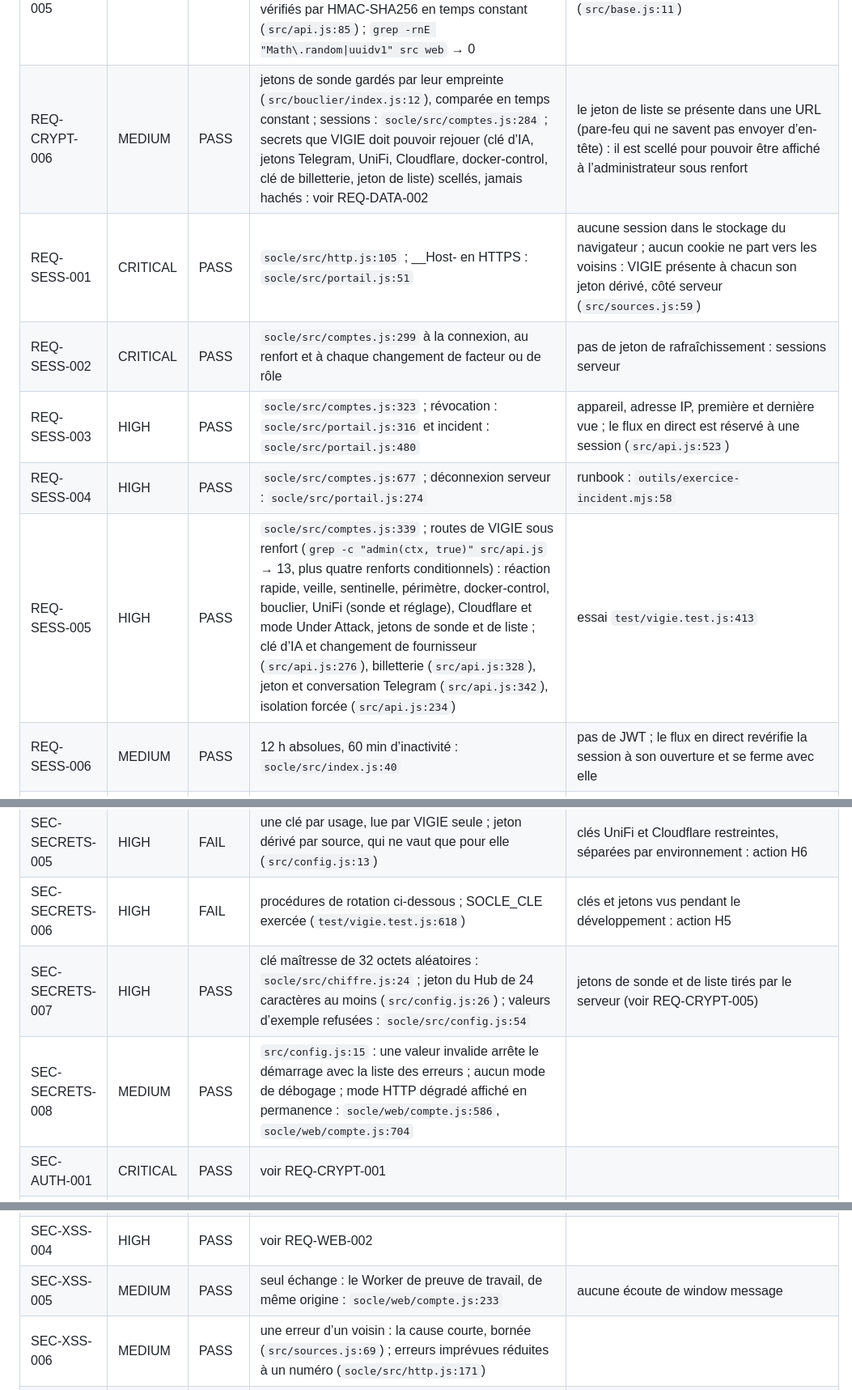
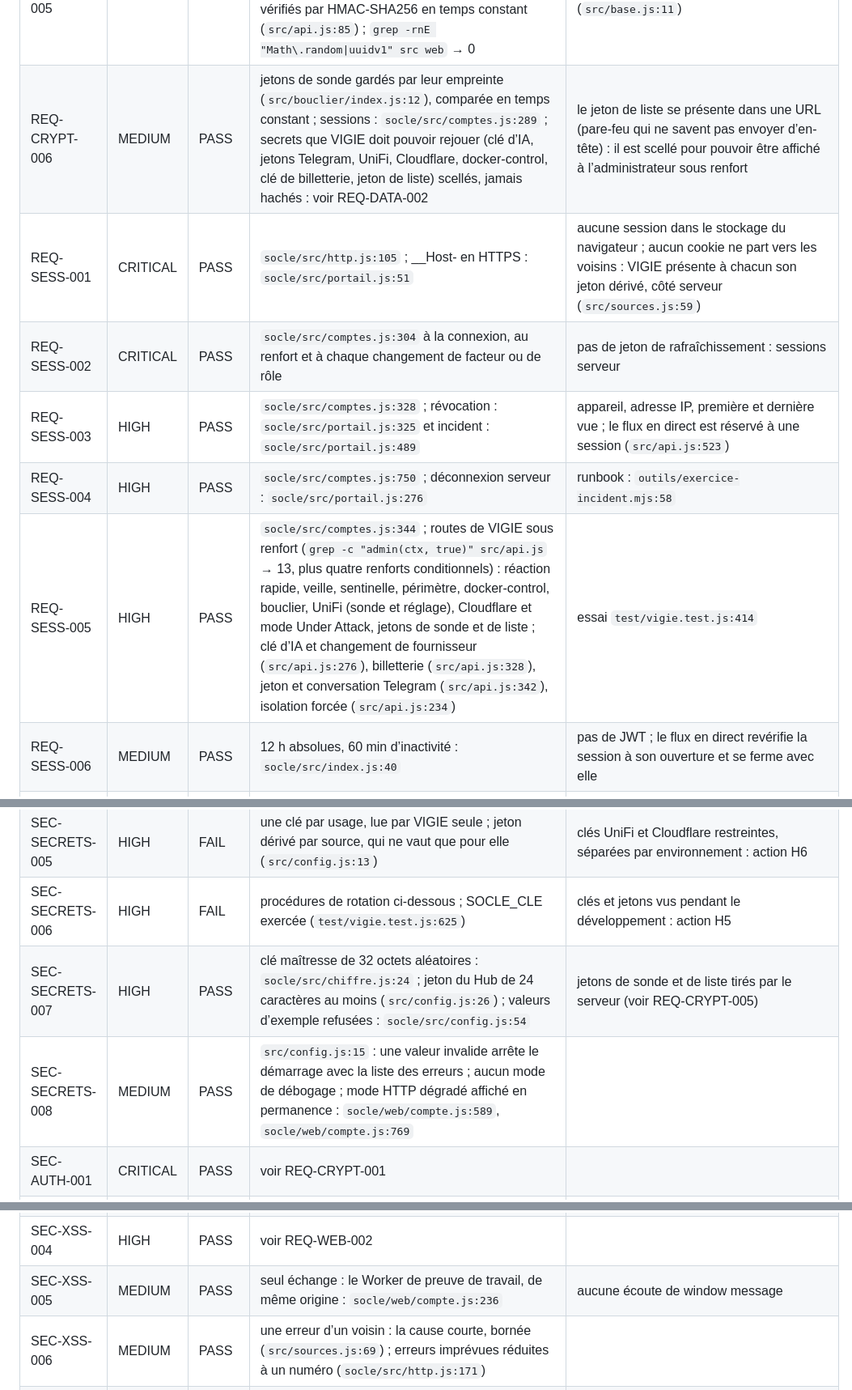
Before and after one commit to codexX64/vigie, a Markdown page: SECURITY.md, 3 parts joined by grey strips. Shown at 81% size. Rendered like a GitHub page.

```diff
--- a/SECURITY.md
+++ b/SECURITY.md
@@ -56,12 +56,12 @@ VIGIE 1.2.6 relue en lecture seule le 2026-10-19 (code, essais, balayage de l’
 | REQ-CRYPT-003 | MEDIUM | N/A | bcrypt absent : `grep -rniE "bcrypt" socle/src src` → 0 ; Argon2id seul |  |
 | REQ-CRYPT-004 | HIGH | PASS | `socle/src/motdepasse.js:12`, `socle/src/motdepasse.js:13`, liste de fuites locale `socle/src/motdepasse.js:18` | contrôlé côté serveur, sans règle de composition ni rotation forcée |
 | REQ-CRYPT-005 | HIGH | PASS | `socle/src/outils.js:16` ; jetons de sonde de 264 bits (`src/api.js:460`) et de liste de 240 bits (`src/api.js:490`) ; jeton du Hub comparé en temps constant (`src/api.js:119`) ; jetons dérivés vérifiés par HMAC-SHA256 en temps constant (`src/api.js:85`) ; `grep -rnE "Math\.random\|uuidv1" src web` → 0 | références d’audits, de constats et d’actions de 72 bits, non secrètes (`src/base.js:11`) |
-| REQ-CRYPT-006 | MEDIUM | PASS | jetons de sonde gardés par leur empreinte (`src/bouclier/index.js:12`), comparée en temps constant ; sessions : `socle/src/comptes.js:284` ; secrets que VIGIE doit pouvoir rejouer (clé d’IA, jetons Telegram, UniFi, Cloudflare, docker-control, clé de billetterie, jeton de liste) scellés, jamais hachés : voir REQ-DATA-002 | le jeton de liste se présente dans une URL (pare-feu qui ne savent pas envoyer d’en-tête) : il est scellé pour pouvoir être affiché à l’administrateur sous renfort |
+| REQ-CRYPT-006 | MEDIUM | PASS | jetons de sonde gardés par leur empreinte (`src/bouclier/index.js:12`), comparée en temps constant ; sessions : `socle/src/comptes.js:289` ; secrets que VIGIE doit pouvoir rejouer (clé d’IA, jetons Telegram, UniFi, Cloudflare, docker-control, clé de billetterie, jeton de liste) scellés, jamais hachés : voir REQ-DATA-002 | le jeton de liste se présente dans une URL (pare-feu qui ne savent pas envoyer d’en-tête) : il est scellé pour pouvoir être affiché à l’administrateur sous renfort |
 | REQ-SESS-001 | CRITICAL | PASS | `socle/src/http.js:105` ; __Host- en HTTPS : `socle/src/portail.js:51` | aucune session dans le stockage du navigateur ; aucun cookie ne part vers les voisins : VIGIE présente à chacun son jeton dérivé, côté serveur (`src/sources.js:59`) |
-| REQ-SESS-002 | CRITICAL | PASS | `socle/src/comptes.js:299` à la connexion, au renfort et à chaque changement de facteur ou de rôle | pas de jeton de rafraîchissement : sessions serveur |
-| REQ-SESS-003 | HIGH | PASS | `socle/src/comptes.js:323` ; révocation : `socle/src/portail.js:316` et incident : `socle/src/portail.js:480` | appareil, adresse IP, première et dernière vue ; le flux en direct est réservé à une session (`src/api.js:523`) |
-| REQ-SESS-004 | HIGH | PASS | `socle/src/comptes.js:677` ; déconnexion serveur : `socle/src/portail.js:274` | runbook : `outils/exercice-incident.mjs:58` |
-| REQ-SESS-005 | HIGH | PASS | `socle/src/comptes.js:339` ; routes de VIGIE sous renfort (`grep -c "admin(ctx, true)" src/api.js` → 13, plus quatre renforts conditionnels) : réaction rapide, veille, sentinelle, périmètre, docker-control, bouclier, UniFi (sonde et réglage), Cloudflare et mode Under Attack, jetons de sonde et de liste ; clé d’IA et changement de fournisseur (`src/api.js:276`), billetterie (`src/api.js:328`), jeton et conversation Telegram (`src/api.js:342`), isolation forcée (`src/api.js:234`) | essai `test/vigie.test.js:413` |
+| REQ-SESS-002 | CRITICAL | PASS | `socle/src/comptes.js:304` à la connexion, au renfort et à chaque changement de facteur ou de rôle | pas de jeton de rafraîchissement : sessions serveur |
+| REQ-SESS-003 | HIGH | PASS | `socle/src/comptes.js:328` ; révocation : `socle/src/portail.js:325` et incident : `socle/src/portail.js:489` | appareil, adresse IP, première et dernière vue ; le flux en direct est réservé à une session (`src/api.js:523`) |
+| REQ-SESS-004 | HIGH | PASS | `socle/src/comptes.js:750` ; déconnexion serveur : `socle/src/portail.js:276` | runbook : `outils/exercice-incident.mjs:58` |
+| REQ-SESS-005 | HIGH | PASS | `socle/src/comptes.js:344` ; routes de VIGIE sous renfort (`grep -c "admin(ctx, true)" src/api.js` → 13, plus quatre renforts conditionnels) : réaction rapide, veille, sentinelle, périmètre, docker-control, bouclier, UniFi (sonde et réglage), Cloudflare et mode Under Attack, jetons de sonde et de liste ; clé d’IA et changement de fournisseur (`src/api.js:276`), billetterie (`src/api.js:328`), jeton et conversation Telegram (`src/api.js:342`), isolation forcée (`src/api.js:234`) | essai `test/vigie.test.js:414` |
 | REQ-SESS-006 | MEDIUM | PASS | 12 h absolues, 60 min d’inactivité : `socle/src/index.js:40` | pas de JWT ; le flux en direct revérifie la session à son ouverture et se ferme avec elle |
 | REQ-ANON-001 | CRITICAL | PASS | `git log --all --format="%an <%ae>" \| sort -u` et `--format="%cn <%ce>"` → une ligne chacun, le pseudonyme ; posée dans le dépôt : `git config --local user.name` → 1 | commits en UTC |
 | REQ-ANON-002 | CRITICAL | FAIL | arbre : annexe B.1 → les adresses fabriquées des essais (10.9.x, plages de documentation) et le nom `.env.local` du `.gitignore` ; aucun terme de la liste d’anonymat propre à ce dépôt (la liste commune moins le nom d’un hyperviseur que la sentinelle sait lire) : `git grep` → 0 (annexe B.1.16) | l’historique publié garde des termes de la liste (modèles d’équipement, retirés de l’arbre par `f2ae7e0`) : seul l’exploitant peut décider d’une réécriture ou d’un dépôt neuf → action H12, détail dans le rapport hors dépôt |
@@ -115,9 +115,9 @@ VIGIE 1.2.6 relue en lecture seule le 2026-10-19 (code, essais, balayage de l’
 | SEC-SECRETS-003 | CRITICAL | PASS | `.gitignore:9` ; seuls web/ et socle/web sont servis, tout segment caché → 404 (annexe B.2, `/.env` demandé à l’instance d’essai) | secrets d’une installation seule : `secrets/`, ignoré (`.gitignore:8`) |
 | SEC-SECRETS-004 | HIGH | PASS | installé par le Hub : secrets posés depuis son coffre (`deploy/compose.hub.yml:59`) ; installé seul : secret Docker hors du volume (`docker-compose.yml:20`) ; fichiers acceptés : `socle/src/config.js:5` ; clés d’IA, Telegram, UniFi et Cloudflare saisies dans l’interface et scellées en base | jamais dans la CI |
 | SEC-SECRETS-005 | HIGH | FAIL | une clé par usage, lue par VIGIE seule ; jeton dérivé par source, qui ne vaut que pour elle (`src/config.js:13`) | clés UniFi et Cloudflare restreintes, séparées par environnement : action H6 |
-| SEC-SECRETS-006 | HIGH | FAIL | procédures de rotation ci-dessous ; SOCLE_CLE exercée (`test/vigie.test.js:618`) | clés et jetons vus pendant le développement : action H5 |
+| SEC-SECRETS-006 | HIGH | FAIL | procédures de rotation ci-dessous ; SOCLE_CLE exercée (`test/vigie.test.js:625`) | clés et jetons vus pendant le développement : action H5 |
 | SEC-SECRETS-007 | HIGH | PASS | clé maîtresse de 32 octets aléatoires : `socle/src/chiffre.js:24` ; jeton du Hub de 24 caractères au moins (`src/config.js:26`) ; valeurs d’exemple refusées : `socle/src/config.js:54` | jetons de sonde et de liste tirés par le serveur (voir REQ-CRYPT-005) |
-| SEC-SECRETS-008 | MEDIUM | PASS | `src/config.js:15` : une valeur invalide arrête le démarrage avec la liste des erreurs ; aucun mode de débogage ; mode HTTP dégradé affiché en permanence : `socle/web/compte.js:586`, `socle/web/compte.js:704` |  |
+| SEC-SECRETS-008 | MEDIUM | PASS | `src/config.js:15` : une valeur invalide arrête le démarrage avec la liste des erreurs ; aucun mode de débogage ; mode HTTP dégradé affiché en permanence : `socle/web/compte.js:589`, `socle/web/compte.js:769` |  |
 | SEC-AUTH-001 | CRITICAL | PASS | voir REQ-CRYPT-001 |  |
 | SEC-AUTH-002 | MEDIUM | PASS | voir REQ-CRYPT-004 |  |
 | SEC-AUTH-003 | CRITICAL | PASS | voir REQ-AUTH-010 : humains par adresse et par compte, jeton du Hub par adresse, dans le même limiteur persistant |  |
@@ -156,7 +156,7 @@ VIGIE 1.2.6 relue en lecture seule le 2026-10-19 (code, essais, balayage de l’
 | SEC-XSS-002 | HIGH | N/A | aucun texte riche ni Markdown rendu : synthèses de l’IA, constats et lignes de journaux affichés en texte brut (voir SEC-XSS-001) |  |
 | SEC-XSS-003 | HIGH | PASS | aucun eval, setTimeout chaîne ni affectation de location depuis une donnée : `grep -rnE "eval\(\|new Function\|location\.href *=" web socle/web/compte.js socle/web/graphes.js` → 0 |  |
 | SEC-XSS-004 | HIGH | PASS | voir REQ-WEB-002 |  |
-| SEC-XSS-005 | MEDIUM | PASS | seul échange : le Worker de preuve de travail, de même origine : `socle/web/compte.js:233` | aucune écoute de window message |
+| SEC-XSS-005 | MEDIUM | PASS | seul échange : le Worker de preuve de travail, de même origine : `socle/web/compte.js:236` | aucune écoute de window message |
 | SEC-XSS-006 | MEDIUM | PASS | une erreur d’un voisin : la cause courte, bornée (`src/sources.js:69`) ; erreurs imprévues réduites à un numéro (`socle/src/http.js:171`) |  |
 | SEC-XSS-007 | MEDIUM | N/A | aucune redirection pilotée par paramètre ; `curl -sI "/login?next=https://evil.example"` → aucun Location (annexe B.4) |  |
 | SEC-XSS-008 | MEDIUM | PASS | aucun script tiers ni CDN : tout est servi par VIGIE (`grep -rnE "https?://" web/index.html` → 0) | polices servies par le socle |
```
Also changed, not shown: other parts of SECURITY.md (+48 -46 lines).
